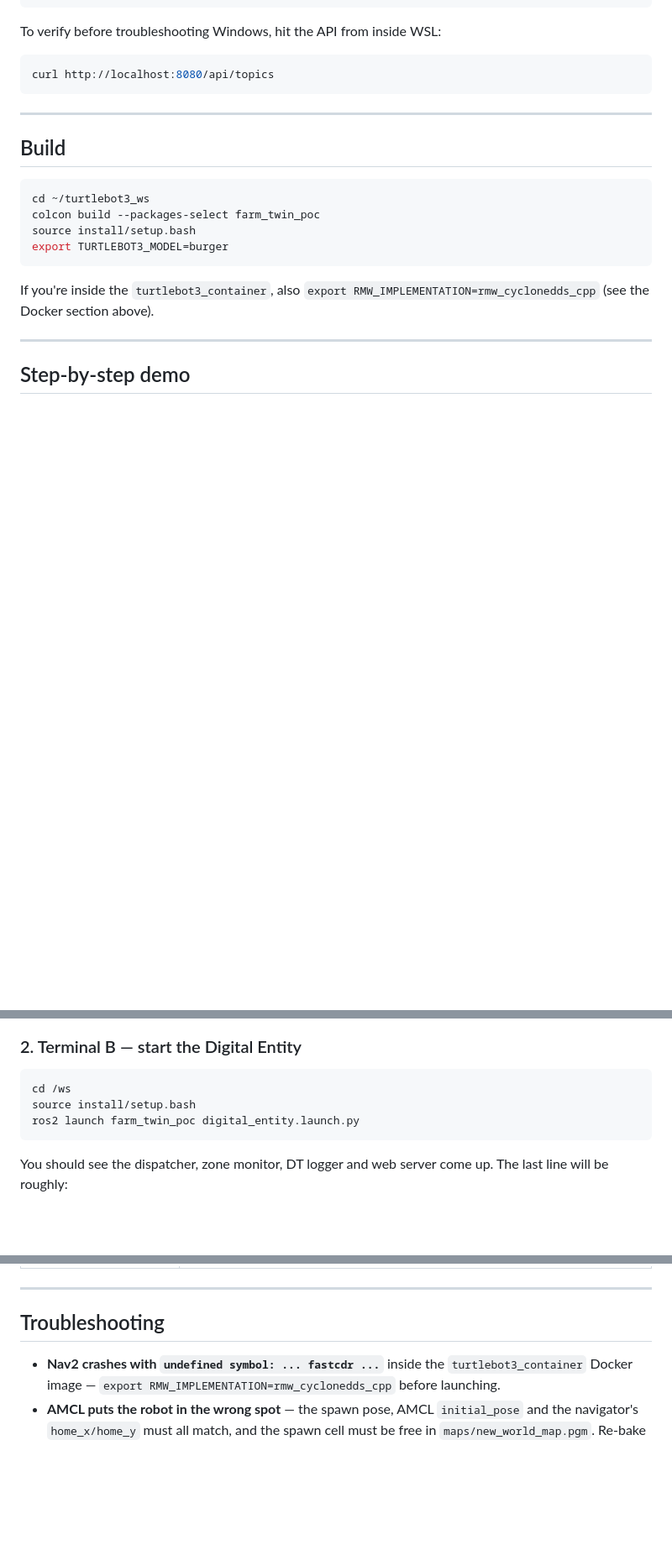
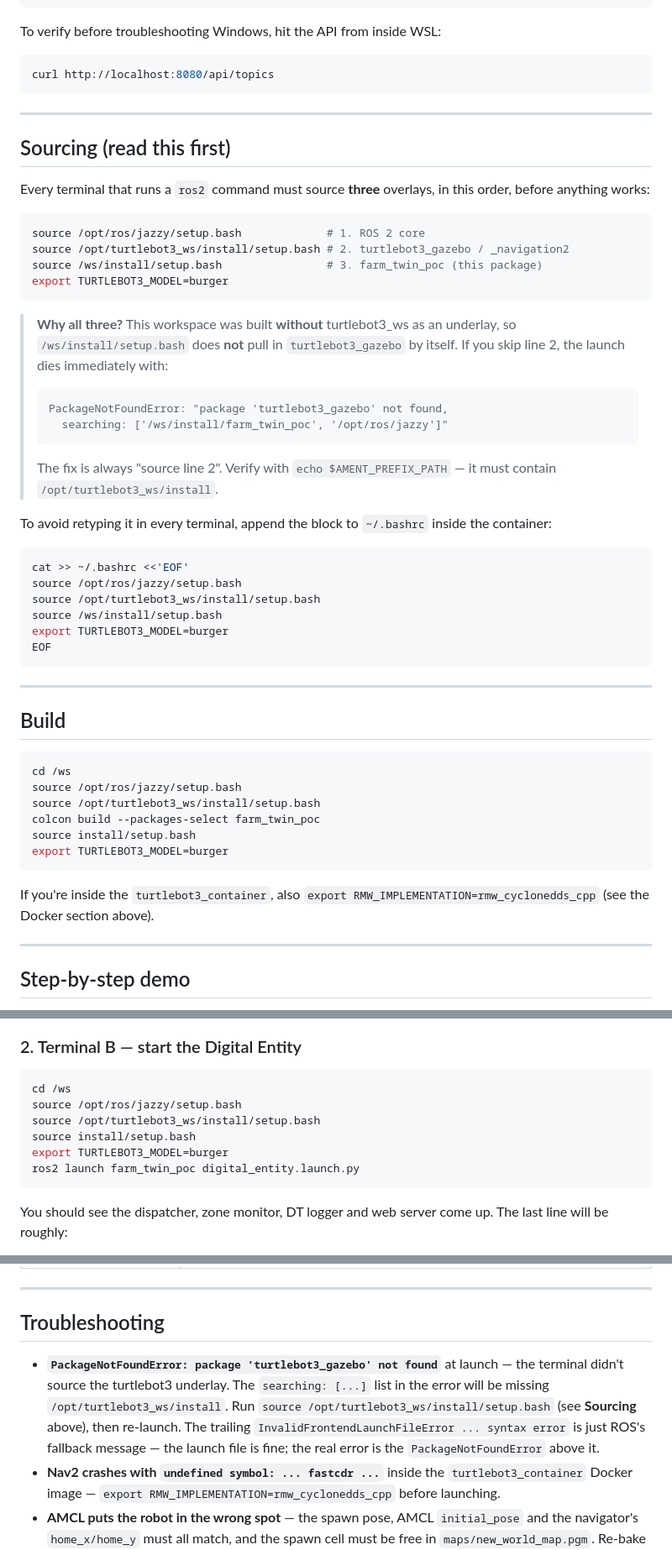
Before and after one commit to giahymai/CBL_DigitalTwin, a Markdown page: README.md, 3 parts joined by grey strips. Shown at 84% size. GitHub-like rendering; blank space fills up the shorter version.

````diff
--- a/README.md
+++ b/README.md
@@ -142,10 +142,48 @@ curl http://localhost:8080/api/topics
 
 ---
 
+## Sourcing (read this first)
+
+Every terminal that runs a `ros2` command must source **three** overlays,
+in this order, before anything works:
+
+```bash
+source /opt/ros/jazzy/setup.bash             # 1. ROS 2 core
+source /opt/turtlebot3_ws/install/setup.bash # 2. turtlebot3_gazebo / _navigation2
+source /ws/install/setup.bash                # 3. farm_twin_poc (this package)
+export TURTLEBOT3_MODEL=burger
+```
+
+> **Why all three?** This workspace was built **without** turtlebot3_ws as an
+> underlay, so `/ws/install/setup.bash` does **not** pull in `turtlebot3_gazebo`
+> by itself. If you skip line 2, the launch dies immediately with:
+> ```
+> PackageNotFoundError: "package 'turtlebot3_gazebo' not found,
+>   searching: ['/ws/install/farm_twin_poc', '/opt/ros/jazzy']"
+> ```
+> The fix is always "source line 2". Verify with `echo $AMENT_PREFIX_PATH` —
+> it must contain `/opt/turtlebot3_ws/install`.
+
+To avoid retyping it in every terminal, append the block to `~/.bashrc`
+inside the container:
+
+```bash
+cat >> ~/.bashrc <<'EOF'
+source /opt/ros/jazzy/setup.bash
+source /opt/turtlebot3_ws/install/setup.bash
+source /ws/install/setup.bash
+export TURTLEBOT3_MODEL=burger
+EOF
+```
+
+---
+
 ## Build
 
 ```bash
-cd ~/turtlebot3_ws
+cd /ws
+source /opt/ros/jazzy/setup.bash
+source /opt/turtlebot3_ws/install/setup.bash
 colcon build --packages-select farm_twin_poc
 source install/setup.bash
 export TURTLEBOT3_MODEL=burger
@@ -185,7 +225,10 @@ you'll see the TurtleBot3 spawned at `(1.5, −2.0)` inside the farm.
 
 ```bash
 cd /ws
+source /opt/ros/jazzy/setup.bash
+source /opt/turtlebot3_ws/install/setup.bash
 source install/setup.bash
+export TURTLEBOT3_MODEL=burger
 ros2 launch farm_twin_poc digital_entity.launch.py
 ```
 
@@ -376,6 +419,14 @@ editing `initial_pose` in `config/nav2_sim.yaml` (or override `x_pose:=` /
 
 ## Troubleshooting
 
+- **`PackageNotFoundError: package 'turtlebot3_gazebo' not found`** at
+  launch — the terminal didn't source the turtlebot3 underlay. The
+  `searching: [...]` list in the error will be missing
+  `/opt/turtlebot3_ws/install`. Run `source
+  /opt/turtlebot3_ws/install/setup.bash` (see **Sourcing** above), then
+  re-launch. The trailing `InvalidFrontendLaunchFileError ... syntax error`
+  is just ROS's fallback message — the launch file is fine; the real error
+  is the `PackageNotFoundError` above it.
 - **Nav2 crashes with `undefined symbol: ... fastcdr ...`** inside the
   `turtlebot3_container` Docker image — `export
   RMW_IMPLEMENTATION=rmw_cyclonedds_cpp` before launching.
````
Also changed, not shown: other parts of README.md (+2 -0 lines).
